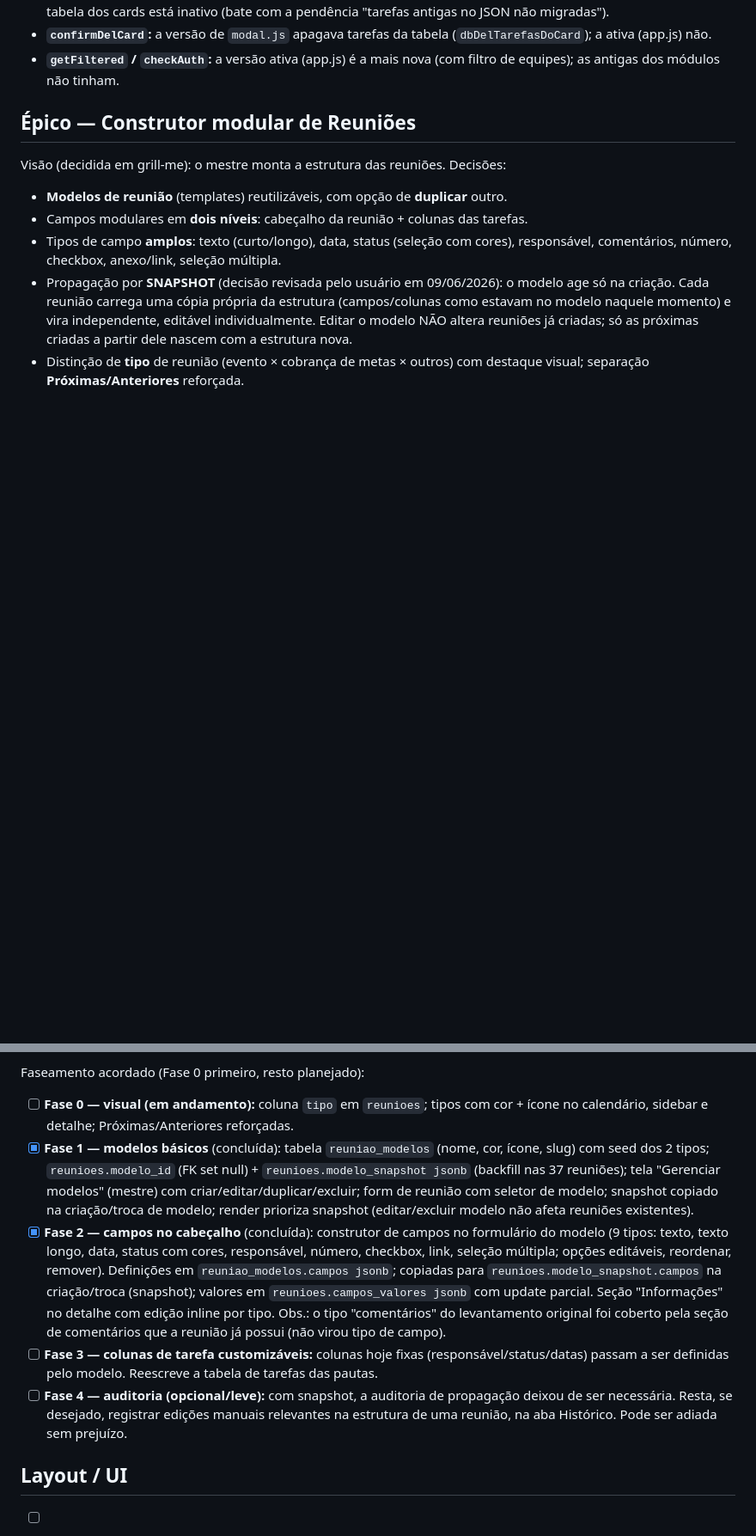
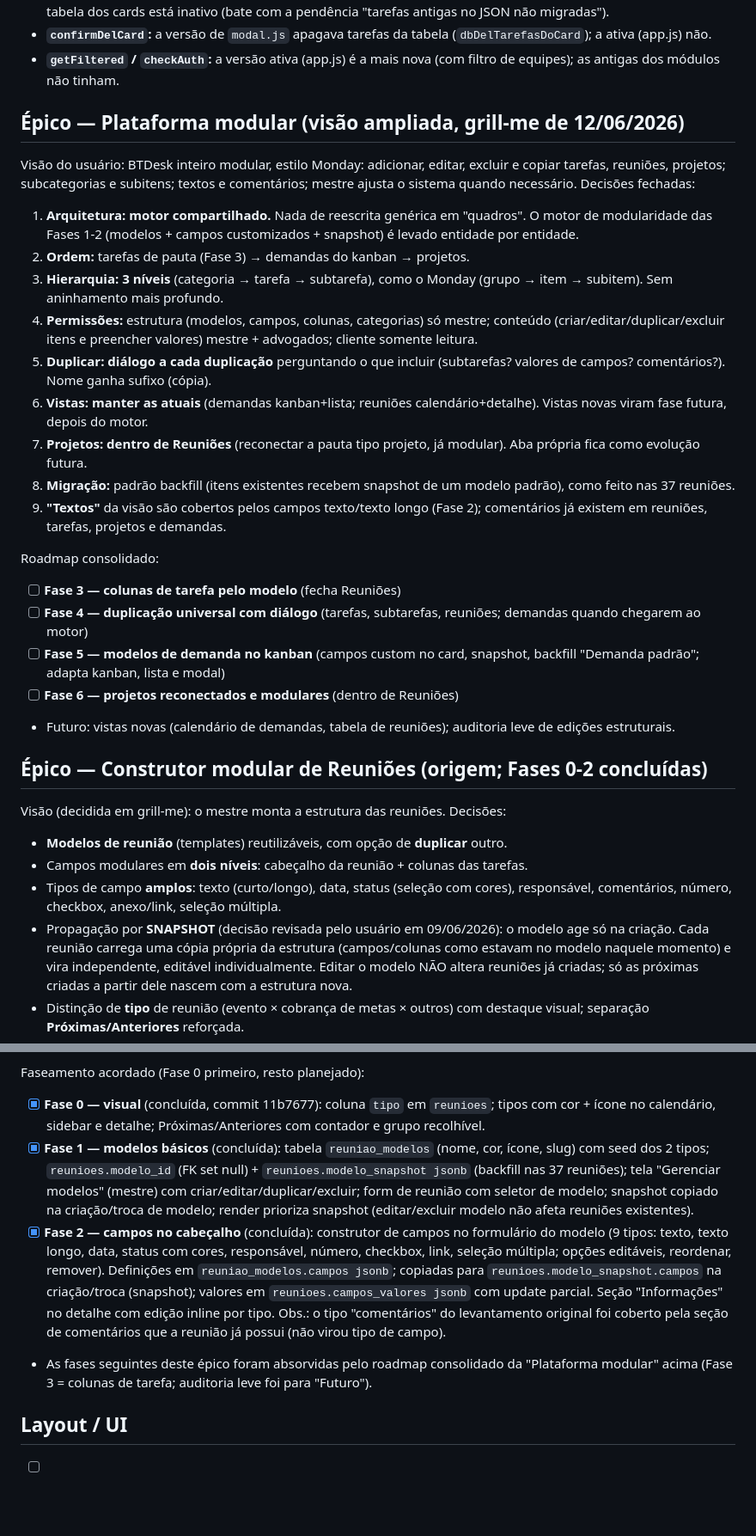
Before and after one commit to OlimpioV/BTDesk, a Markdown page: TODO.md, 2 parts joined by grey strips. Shown at 86% size. Drawn GitHub-style; blank space fills up the shorter version.

Commit message:
docs: visao ampliada da plataforma modular (grill-me) e roadmap consolidado
Co-Authored-By: Claude Fable 5 <noreply@anthropic.com>

```diff
--- a/TODO.md
+++ b/TODO.md
@@ -37,7 +37,44 @@ Divergências a reconciliar ANTES de mover (versões diferiram):
 - **`getFiltered` / `checkAuth`:** a versão ativa (app.js) é a mais nova (com filtro
   de equipes); as antigas dos módulos não tinham.
 
-## Épico — Construtor modular de Reuniões
+## Épico — Plataforma modular (visão ampliada, grill-me de 12/06/2026)
+
+Visão do usuário: BTDesk inteiro modular, estilo Monday: adicionar, editar,
+excluir e copiar tarefas, reuniões, projetos; subcategorias e subitens; textos
+e comentários; mestre ajusta o sistema quando necessário. Decisões fechadas:
+
+1. **Arquitetura: motor compartilhado.** Nada de reescrita genérica em
+   "quadros". O motor de modularidade das Fases 1-2 (modelos + campos
+   customizados + snapshot) é levado entidade por entidade.
+2. **Ordem:** tarefas de pauta (Fase 3) → demandas do kanban → projetos.
+3. **Hierarquia: 3 níveis** (categoria → tarefa → subtarefa), como o Monday
+   (grupo → item → subitem). Sem aninhamento mais profundo.
+4. **Permissões:** estrutura (modelos, campos, colunas, categorias) só mestre;
+   conteúdo (criar/editar/duplicar/excluir itens e preencher valores) mestre +
+   advogados; cliente somente leitura.
+5. **Duplicar: diálogo a cada duplicação** perguntando o que incluir
+   (subtarefas? valores de campos? comentários?). Nome ganha sufixo (cópia).
+6. **Vistas: manter as atuais** (demandas kanban+lista; reuniões
+   calendário+detalhe). Vistas novas viram fase futura, depois do motor.
+7. **Projetos: dentro de Reuniões** (reconectar a pauta tipo projeto, já
+   modular). Aba própria fica como evolução futura.
+8. **Migração:** padrão backfill (itens existentes recebem snapshot de um
+   modelo padrão), como feito nas 37 reuniões.
+9. **"Textos"** da visão são cobertos pelos campos texto/texto longo (Fase 2);
+   comentários já existem em reuniões, tarefas, projetos e demandas.
+
+Roadmap consolidado:
+
+- [ ] **Fase 3 — colunas de tarefa pelo modelo** (fecha Reuniões)
+- [ ] **Fase 4 — duplicação universal com diálogo** (tarefas, subtarefas,
+  reuniões; demandas quando chegarem ao motor)
+- [ ] **Fase 5 — modelos de demanda no kanban** (campos custom no card,
+  snapshot, backfill "Demanda padrão"; adapta kanban, lista e modal)
+- [ ] **Fase 6 — projetos reconectados e modulares** (dentro de Reuniões)
+- Futuro: vistas novas (calendário de demandas, tabela de reuniões);
+  auditoria leve de edições estruturais.
+
+## Épico — Construtor modular de Reuniões (origem; Fases 0-2 concluídas)
 
 Visão (decidida em grill-me): o mestre monta a estrutura das reuniões. Decisões:
 - **Modelos de reunião** (templates) reutilizáveis, com opção de **duplicar** outro.
@@ -54,8 +91,9 @@ Visão (decidida em grill-me): o mestre monta a estrutura das reuniões. Decisõ
 
 Faseamento acordado (Fase 0 primeiro, resto planejado):
 
-- [ ] **Fase 0 — visual (em andamento):** coluna `tipo` em `reunioes`; tipos com
-  cor + ícone no calendário, sidebar e detalhe; Próximas/Anteriores reforçadas.
+- [x] **Fase 0 — visual** (concluída, commit 11b7677): coluna `tipo` em
+  `reunioes`; tipos com cor + ícone no calendário, sidebar e detalhe;
+  Próximas/Anteriores com contador e grupo recolhível.
 - [x] **Fase 1 — modelos básicos** (concluída): tabela `reuniao_modelos` (nome,
   cor, ícone, slug) com seed dos 2 tipos; `reunioes.modelo_id` (FK set null) +
   `reunioes.modelo_snapshot jsonb` (backfill nas 37 reuniões); tela "Gerenciar
@@ -71,13 +109,9 @@ Faseamento acordado (Fase 0 primeiro, resto planejado):
   no detalhe com edição inline por tipo. Obs.: o tipo "comentários" do
   levantamento original foi coberto pela seção de comentários que a reunião
   já possui (não virou tipo de campo).
-- [ ] **Fase 3 — colunas de tarefa customizáveis:** colunas hoje fixas
-  (responsável/status/datas) passam a ser definidas pelo modelo. Reescreve a
-  tabela de tarefas das pautas.
-- [ ] **Fase 4 — auditoria (opcional/leve):** com snapshot, a auditoria de
-  propagação deixou de ser necessária. Resta, se desejado, registrar edições
-  manuais relevantes na estrutura de uma reunião, na aba Histórico. Pode ser
-  adiada sem prejuízo.
+- As fases seguintes deste épico foram absorvidas pelo roadmap consolidado da
+  "Plataforma modular" acima (Fase 3 = colunas de tarefa; auditoria leve foi
+  para "Futuro").
 
 ## Layout / UI
 
```
